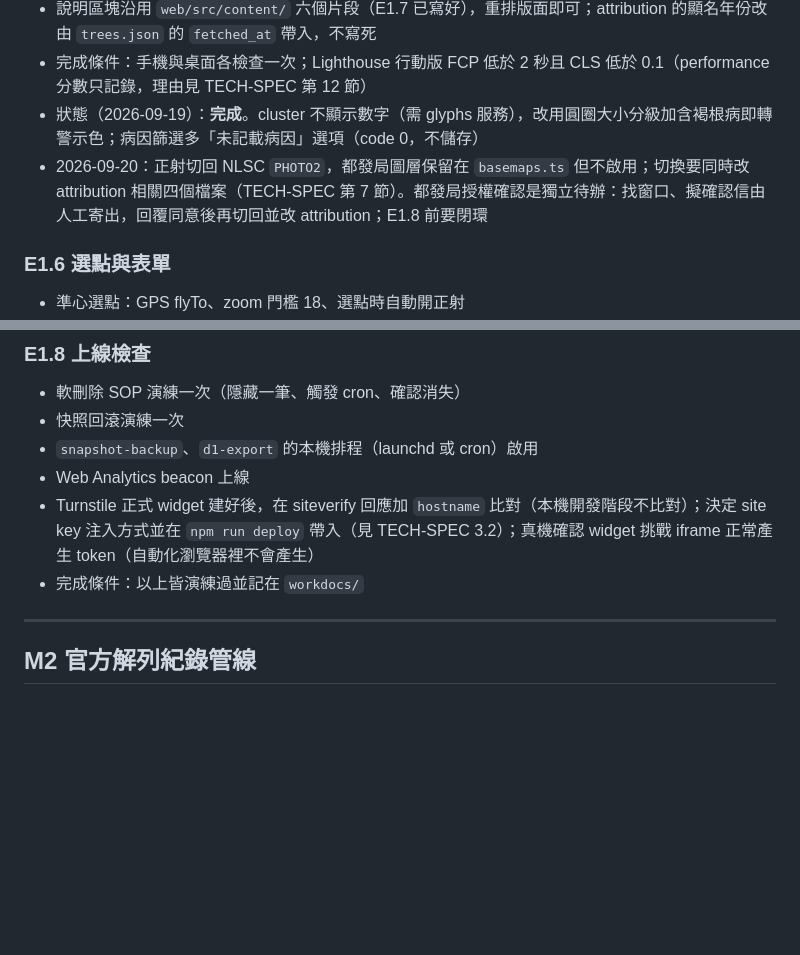
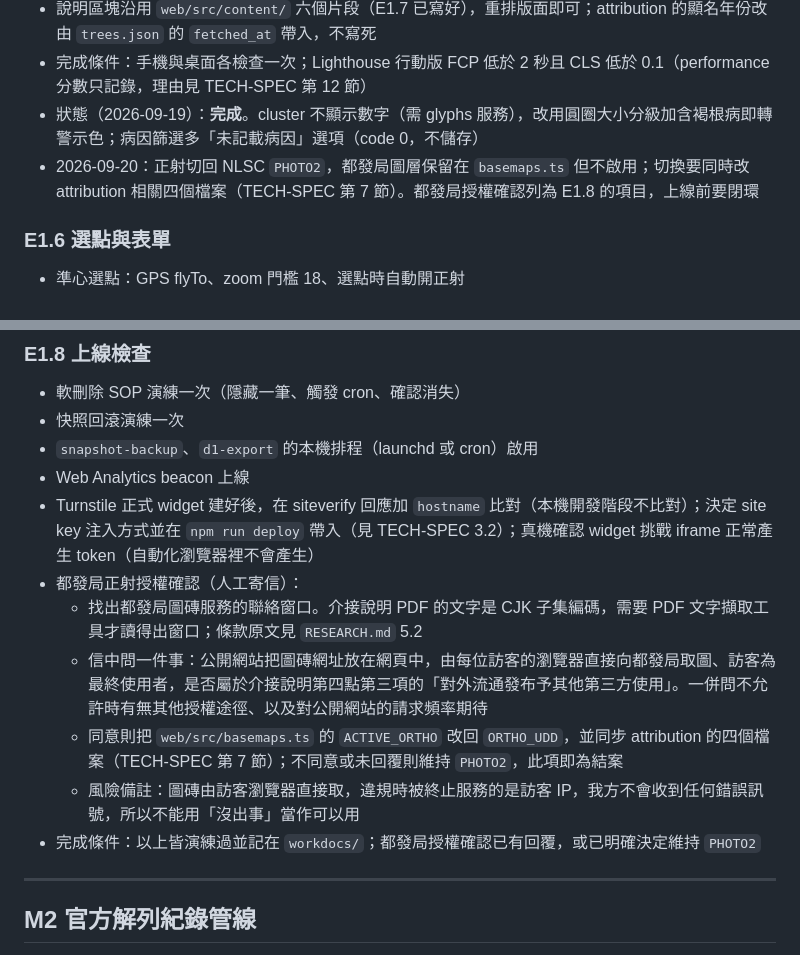
Before and after one commit to taipei-tree-watch/taipei-tree-watch, a Markdown page: docs/TASKS.md, 2 parts joined by grey strips. Rendered like a GitHub page; blank space fills up the shorter version.

Commit message:
Track the city imagery licensing question as a launch checklist item
The question was only recorded as a note under a finished epic. It gates
launch, so it belongs in the launch checklist with the contact to find, the
question to ask, and what to do with each answer.

Co-Authored-By: Claude Opus 5 <noreply@anthropic.com>

```diff
--- a/docs/TASKS.md
+++ b/docs/TASKS.md
@@ -69,7 +69,7 @@
 - 說明區塊沿用 `web/src/content/` 六個片段（E1.7 已寫好），重排版面即可；attribution 的顯名年份改由 `trees.json` 的 `fetched_at` 帶入，不寫死
 - 完成條件：手機與桌面各檢查一次；Lighthouse 行動版 FCP 低於 2 秒且 CLS 低於 0.1（performance 分數只記錄，理由見 TECH-SPEC 第 12 節）
 - 狀態（2026-09-19）：**完成**。cluster 不顯示數字（需 glyphs 服務），改用圓圈大小分級加含褐根病即轉警示色；病因篩選多「未記載病因」選項（code 0，不儲存）
-- 2026-09-20：正射切回 NLSC `PHOTO2`，都發局圖層保留在 `basemaps.ts` 但不啟用；切換要同時改 attribution 相關四個檔案（TECH-SPEC 第 7 節）。都發局授權確認是獨立待辦：找窗口、擬確認信由人工寄出，回覆同意後再切回並改 attribution；E1.8 前要閉環
+- 2026-09-20：正射切回 NLSC `PHOTO2`，都發局圖層保留在 `basemaps.ts` 但不啟用；切換要同時改 attribution 相關四個檔案（TECH-SPEC 第 7 節）。都發局授權確認列為 E1.8 的項目，上線前要閉環
 
 ### E1.6 選點與表單
 - 準心選點：GPS flyTo、zoom 門檻 18、選點時自動開正射
@@ -92,7 +92,12 @@
 - `snapshot-backup`、`d1-export` 的本機排程（launchd 或 cron）啟用
 - Web Analytics beacon 上線
 - Turnstile 正式 widget 建好後，在 siteverify 回應加 `hostname` 比對（本機開發階段不比對）；決定 site key 注入方式並在 `npm run deploy` 帶入（見 TECH-SPEC 3.2）；真機確認 widget 挑戰 iframe 正常產生 token（自動化瀏覽器裡不會產生）
-- 完成條件：以上皆演練過並記在 `workdocs/`
+- 都發局正射授權確認（人工寄信）：
+  - 找出都發局圖磚服務的聯絡窗口。介接說明 PDF 的文字是 CJK 子集編碼，需要 PDF 文字擷取工具才讀得出窗口；條款原文見 `RESEARCH.md` 5.2
+  - 信中問一件事：公開網站把圖磚網址放在網頁中，由每位訪客的瀏覽器直接向都發局取圖、訪客為最終使用者，是否屬於介接說明第四點第三項的「對外流通發布予其他第三方使用」。一併問不允許時有無其他授權途徑、以及對公開網站的請求頻率期待
+  - 同意則把 `web/src/basemaps.ts` 的 `ACTIVE_ORTHO` 改回 `ORTHO_UDD`，並同步 attribution 的四個檔案（TECH-SPEC 第 7 節）；不同意或未回覆則維持 `PHOTO2`，此項即為結案
+  - 風險備註：圖磚由訪客瀏覽器直接取，違規時被終止服務的是訪客 IP，我方不會收到任何錯誤訊號，所以不能用「沒出事」當作可以用
+- 完成條件：以上皆演練過並記在 `workdocs/`；都發局授權確認已有回覆，或已明確決定維持 `PHOTO2`
 
 ---
 
```
